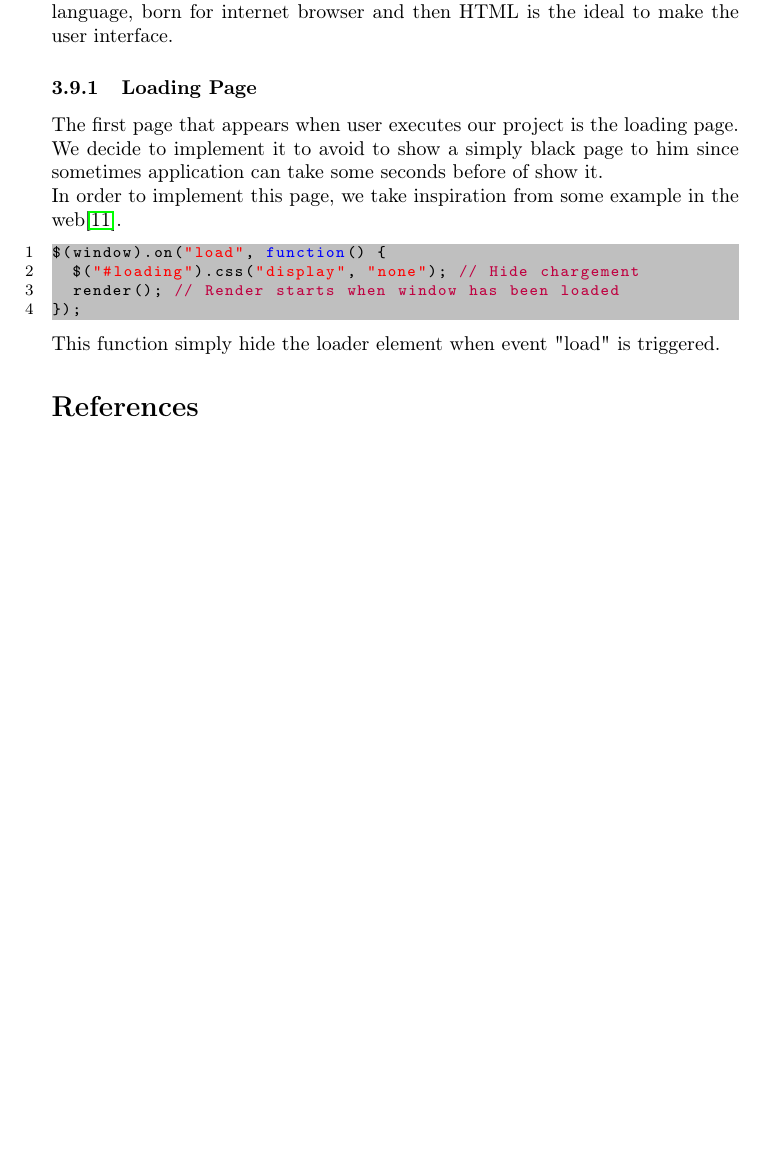
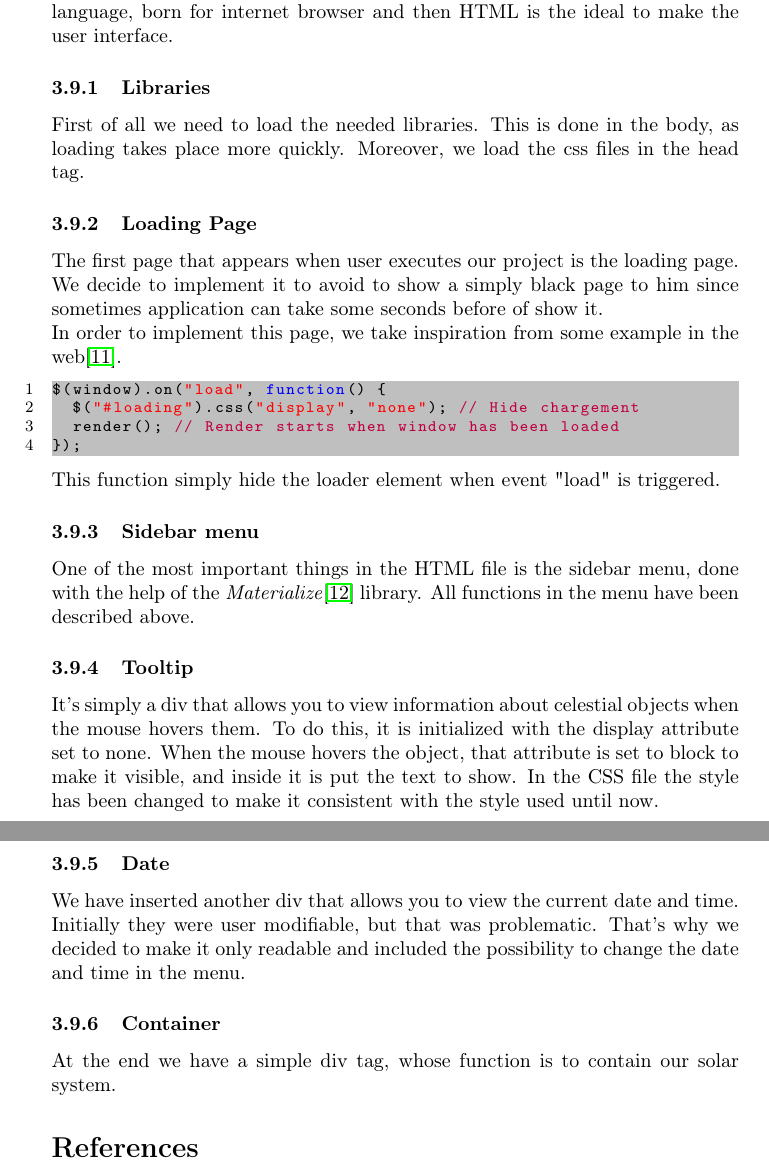
Before and after one commit to marcocosta96/Interactive-Graphics-finalproject, a LaTeX document (documentation/documentation.tex): part of page 23 of 24 before the commit and two parts of pages 23 and 24 of 24 after it, the two joined at a grey line, cut so that both start at the same text, the shorter picture padded with empty space. Compiled offline with pdfLaTeX.

Commit message:
Doc finished

```diff
--- a/documentation/documentation.tex
+++ b/documentation/documentation.tex
@@ -824,6 +824,8 @@ So, after detected the object, function builds the panel and starts to add all t
 
 \subsection{HTML and CSS Frontend}
 We decide to build the frontend using HTML and CSS because of WebGL is a language, born for internet browser and then HTML is the ideal to make the user interface.
+\subsubsection{Libraries}
+First of all we need to load the needed libraries. This is done in the body, as loading takes place more quickly. Moreover, we load the css files in the head tag.
 \subsubsection{Loading Page}
 The first page that appears when user executes our project is the loading page. We decide to implement it to avoid to show a simply black page to him since sometimes application can take some seconds before of show it.\\
 In order to implement this page, we take inspiration from some example in the web\cite{loadingpage:web}.
@@ -834,8 +836,17 @@ $(window).on("load", function() {
 });
 \end{lstlisting}
 This function simply hide the loader element when event "load" is triggered.
+\subsubsection{Sidebar menu}
+One of the most important things in the HTML file is the sidebar menu, done with the help of the \textit{Materialize}\cite{materialize} library. All functions in the menu have been described above.
 
+\subsubsection{Tooltip}
+It's simply a div that allows you to view information about celestial objects when the mouse hovers them. To do this, it is initialized with the display attribute set to none. When the mouse hovers the object, that attribute is set to block to make it visible, and inside it is put the text to show. In the CSS file the style has been changed to make it consistent with the style used until now.
 
+\subsubsection{Date}
+We have inserted another div that allows you to view the current date and time. Initially they were user modifiable, but that was problematic. That's why we decided to make it only readable and included the possibility to change the date and time in the menu.
+
+\subsubsection{Container}
+At the end we have a simple div tag, whose function is to contain our solar system.
 
 \begin{thebibliography}{99}
 \bibitem{solarsystemrealpositon} \href{https://theskylive.com/3dsolarsystem}{Verify} the real-time position of solar system objects.
```
Also changed, not shown: documentation/documentation.pdf, documentation/documentation.tex (1 more changed lines).
